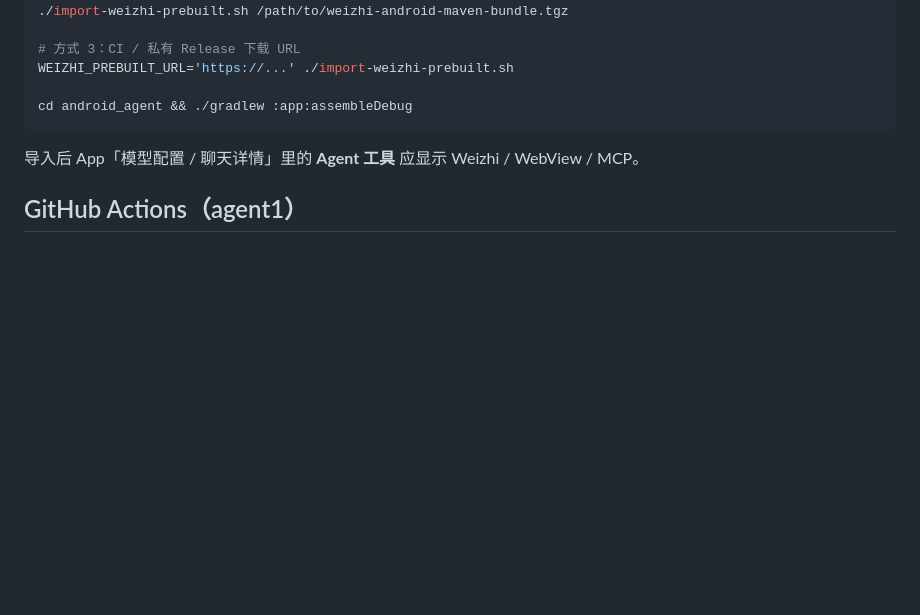
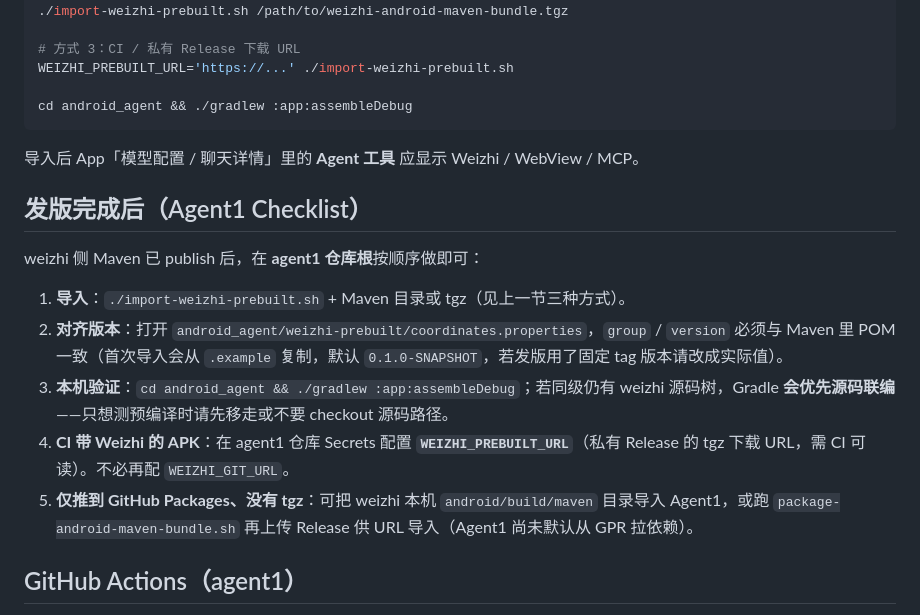
Before and after one commit to fengshihao/agent1, a Markdown page: android_agent/weizhi-prebuilt/README.md, the part around the change. Rendered like a GitHub page; blank space fills up the shorter version.

Commit message:
docs(weizhi): 发版完成后 Agent1 对接 Checklist
Co-authored-by: kuaidianer <kuaidianer@gmail.com>

```diff
--- a/android_agent/weizhi-prebuilt/README.md
+++ b/android_agent/weizhi-prebuilt/README.md
@@ -57,6 +57,16 @@ cd android_agent && ./gradlew :app:assembleDebug
 
 导入后 App「模型配置 / 聊天详情」里的 **Agent 工具** 应显示 Weizhi / WebView / MCP。
 
+## 发版完成后（Agent1 Checklist）
+
+weizhi 侧 Maven 已 publish 后，在 **agent1 仓库根**按顺序做即可：
+
+1. **导入**：`./import-weizhi-prebuilt.sh` + Maven 目录或 tgz（见上一节三种方式）。
+2. **对齐版本**：打开 `android_agent/weizhi-prebuilt/coordinates.properties`，`group` / `version` 必须与 Maven 里 POM 一致（首次导入会从 `.example` 复制，默认 `0.1.0-SNAPSHOT`，若发版用了固定 tag 版本请改成实际值）。
+3. **本机验证**：`cd android_agent && ./gradlew :app:assembleDebug`；若同级仍有 weizhi 源码树，Gradle **会优先源码联编**——只想测预编译时请先移走或不要 checkout 源码路径。
+4. **CI 带 Weizhi 的 APK**：在 agent1 仓库 Secrets 配置 **`WEIZHI_PREBUILT_URL`**（私有 Release 的 tgz 下载 URL，需 CI 可读）。不必再配 `WEIZHI_GIT_URL`。
+5. **仅推到 GitHub Packages、没有 tgz**：可把 weizhi 本机 `android/build/maven` 目录导入 Agent1，或跑 `package-android-maven-bundle.sh` 再上传 Release 供 URL 导入（Agent1 尚未默认从 GPR 拉依赖）。
+
 ## GitHub Actions（agent1）
 
 不必配置 `WEIZHI_GIT_URL`。改为在 weizhi 仓库发版时上传 **maven tgz** 到私有 Release / 内网，然后在 agent1 Secrets 中配置：
```
